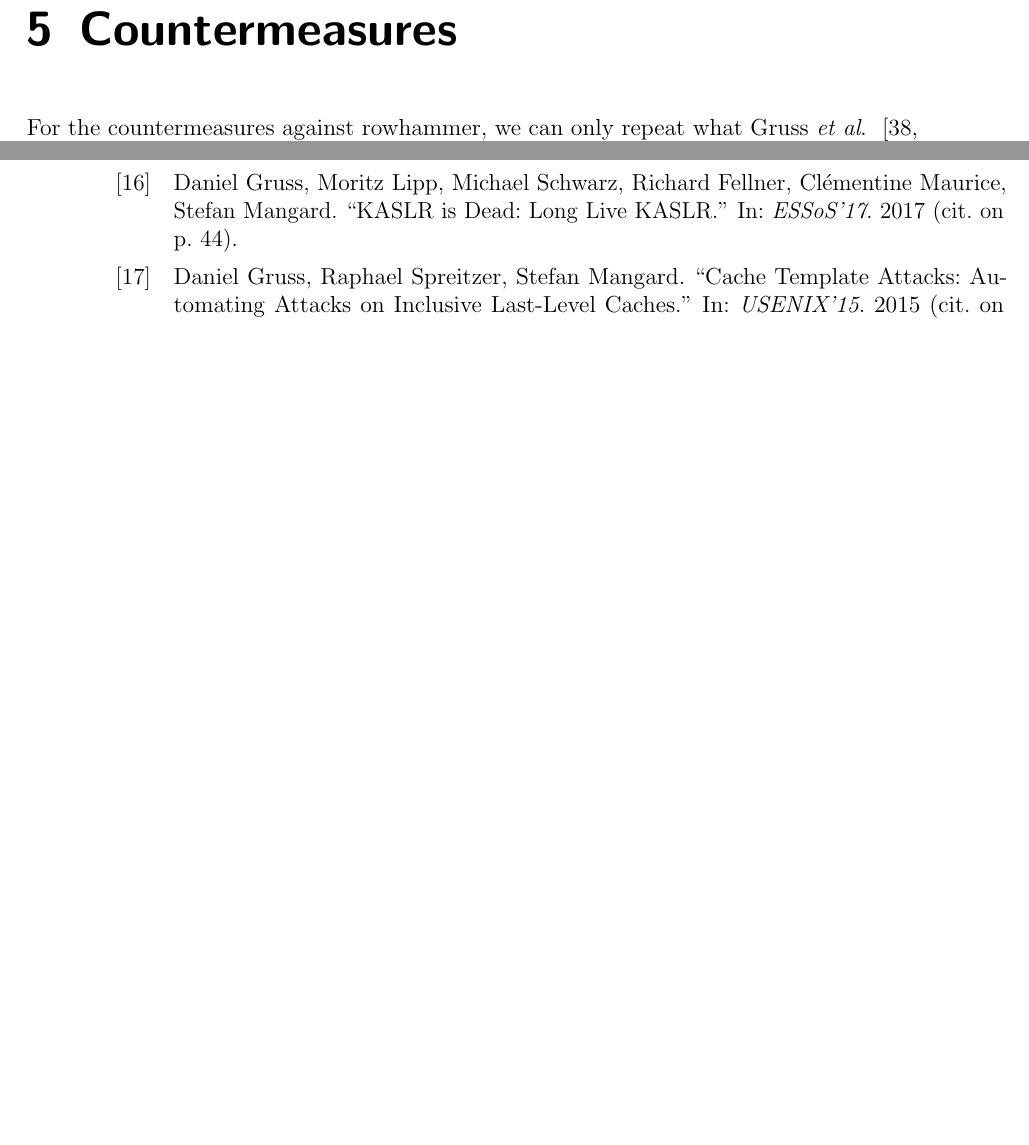
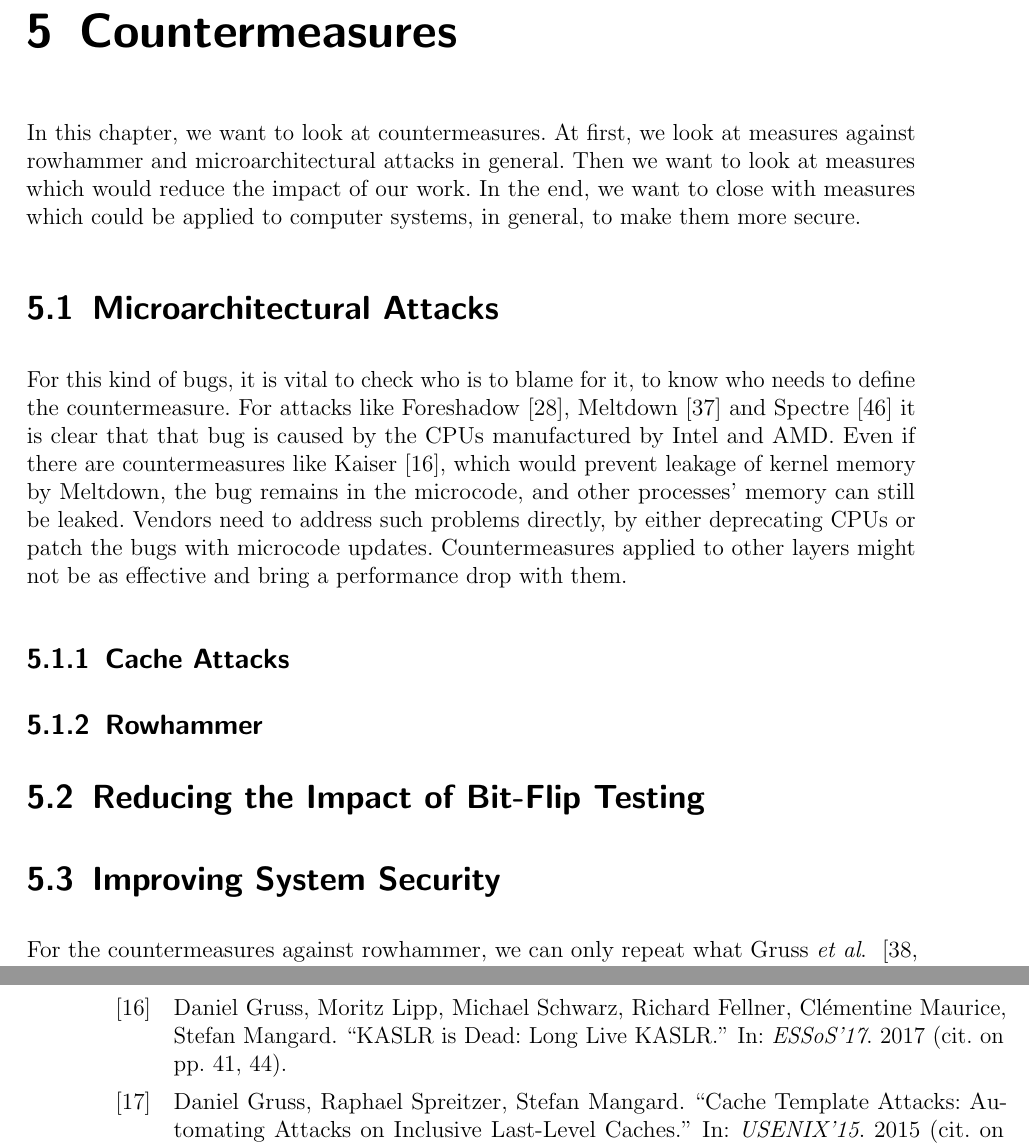
Before and after one commit to sigttou/db_master_thesis, a LaTeX thesis (thesis/main.tex, which reads thesis/countermeasure.tex): two parts of pages 53 and 64 of 68, joined at a grey line, cut so that both start at the same text, the shorter picture padded with empty space. Compiled offline with pdfLaTeX; an older LaTeX class or package is replaced by its successor.

Commit message:
ADD: countermeasures for micro attacks

```diff
--- a/thesis/countermeasure.tex
+++ b/thesis/countermeasure.tex
@@ -1,5 +1,33 @@
 %%%%%% Countermeasures %%%%%%%%%%%%%%%%%%%%%%%%%%%%%%%%%%%%%%%%%%%%%%%%%%%%%%{{{
 \chapter{Countermeasures}\label{sec:countermeasure}
+
+In this chapter, we want to look at countermeasures. At first, we look at
+measures against rowhammer and microarchitectural attacks in general. Then we
+want to look at measures which would reduce the impact of our work. In the end,
+we want to close with measures which could be applied to computer systems, in
+general, to make them more secure.
+
+\section{Microarchitectural Attacks}
+
+For this kind of bugs, it is vital to check who is to blame for it, to know who
+needs to define the countermeasure. For attacks like
+Foreshadow~\cite{foreshadow}, Meltdown~\cite{meltdown} and
+Spectre~\cite{spectre} it is clear that that bug is caused by the CPUs
+manufactured by Intel and AMD. Even if there are countermeasures like
+Kaiser~\cite{kaiserpaper}, which would prevent leakage of kernel memory by
+Meltdown, the bug remains in the microcode, and other processes' memory can
+still be leaked. Vendors need to address such problems directly, by either
+deprecating CPUs or patch the bugs with microcode updates. Countermeasures
+applied to other layers might not be as effective and bring a performance drop
+with them.
+
+\subsection{Cache Attacks}
+
+\subsection{Rowhammer}
+
+\section{Reducing the Impact of Bit-Flip Testing}
+
+\section{Improving System Security}
 
 For the countermeasures against rowhammer, we can only repeat what
 Gruss~\etal~\cite{nethammer, flipinthewall} already said. It is a hardware fault
```
